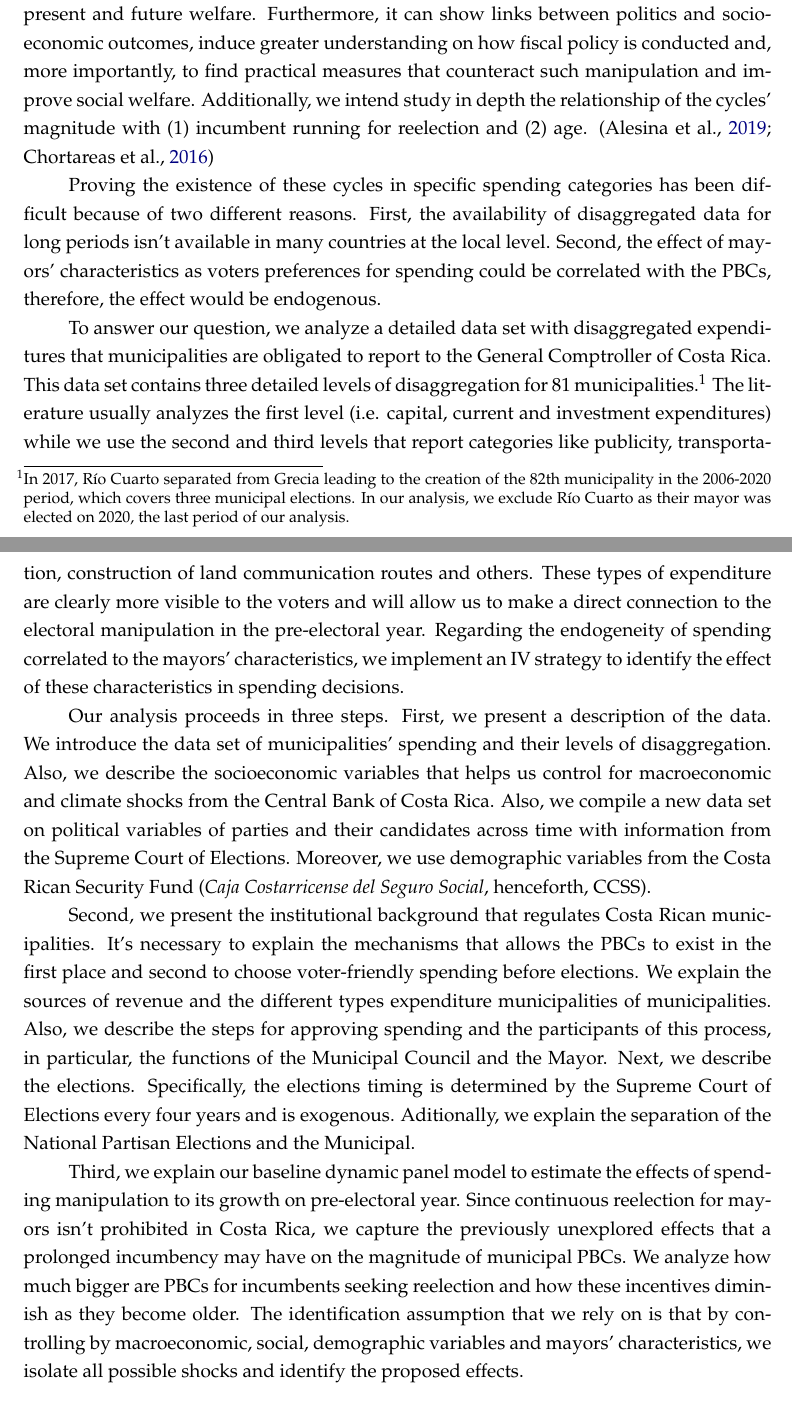
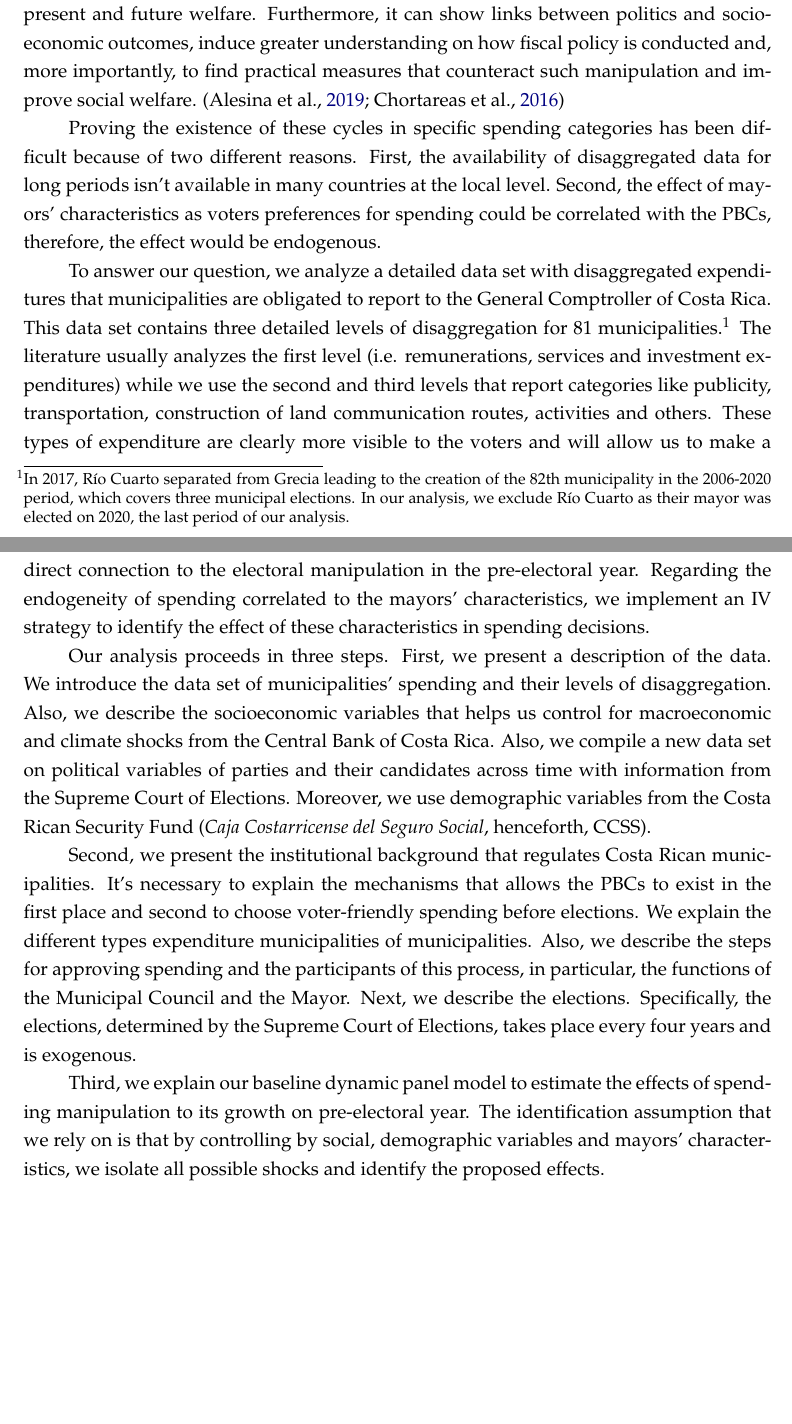
Before and after one commit to SIE-Grupo1-2021/MunicipalitiesPoliticalBudgetCycles, a LaTeX document (Paper/paper.tex, which reads Paper/1-Introduction/1-Introduction.tex): two parts of pages 2 and 3 of 18, joined at a grey line, cut so that both start at the same text, the shorter picture padded with empty space. Compiled offline with pdfLaTeX.

Commit message:
Update 1-Introduction.tex

```diff
--- a/Paper/1-Introduction/1-Introduction.tex
+++ b/Paper/1-Introduction/1-Introduction.tex
@@ -5,14 +5,14 @@
 
 Local governments -also called municipalities- are fundamental institutions for the governance of a country. Their closeness to the community provides them first-hand recognition of their challenges and threats. These institutions handle a significant amount of resources: \textcite{cgr2020} reported that municipalities initially budgeted almost 600 billions of colones. Even if these funds should be efficiently allocated to maximize social welfare, the study of Political Budget Cycles (henceforth, PBCs) has made the relationship between fiscal policy and electoral incentives rather visible. This field of economic research has greatly progressed in the past decades and has found evidence in several countries that spending moves with a predictable pattern of elections-motivated candidates and parties. \parencite{chortareas2016,drazen2010}
 
-This paper aims to find if pre-electoral politically induced budget cycles exist in voter-friendly expenditures in Costa Rican municipalities and their magnitude. Such phenomenon is rather important to investigate since, in some ways, proves that in a democratic context there is legal room for elected public servants, with a high degree of decision-making power, to prioritize their career prospects rather than their constituents' present and future welfare. Furthermore, it can show links between politics and socio-economic outcomes, induce greater understanding on how fiscal policy is conducted and, more importantly, to find practical measures that counteract such manipulation and improve social welfare. Additionally, we intend study in depth the relationship of the cycles’ magnitude with (1) incumbent running for reelection and (2) age. \parencite{alesina2018,chortareas2016}
+This paper aims to find if pre-electoral politically induced budget cycles exist in voter-friendly expenditures in Costa Rican municipalities and their magnitude. Such phenomenon is rather important to investigate since, in some ways, proves that in a democratic context there is legal room for elected public servants, with a high degree of decision-making power, to prioritize their career prospects rather than their constituents' present and future welfare. Furthermore, it can show links between politics and socio-economic outcomes, induce greater understanding on how fiscal policy is conducted and, more importantly, to find practical measures that counteract such manipulation and improve social welfare. \parencite{alesina2018,chortareas2016}
 
 Proving the existence of these cycles in specific spending categories has been difficult because of two different reasons.  First, the availability of disaggregated data for long periods isn’t available in many countries at the local level. Second, the effect of mayors’ characteristics as voters preferences for spending could be correlated with the PBCs, therefore, the effect would be endogenous.
 
-To answer our question, we analyze a detailed data set with disaggregated expenditures that municipalities are obligated to report to the General Comptroller of Costa Rica. This data set contains three detailed levels of disaggregation for 81 municipalities.\footnote{In 2017, Río Cuarto separated from Grecia leading to the creation of the 82th municipality in the 2006-2020 period, which covers three municipal elections. In our analysis, we exclude Río Cuarto as their mayor was elected on 2020, the last period of our analysis. }  The literature usually analyzes the first level (i.e. capital, current and investment expenditures) while we use the second and third levels that report categories like publicity, transportation, construction of land communication routes and others. These types of expenditure are clearly more visible to the voters and will allow us to make a direct connection to the electoral manipulation in the pre-electoral year. Regarding the endogeneity of spending correlated to the mayors' characteristics, we implement an IV strategy to identify the effect of these characteristics in spending decisions.
+To answer our question, we analyze a detailed data set with disaggregated expenditures that municipalities are obligated to report to the General Comptroller of Costa Rica. This data set contains three detailed levels of disaggregation for 81 municipalities.\footnote{In 2017, Río Cuarto separated from Grecia leading to the creation of the 82th municipality in the 2006-2020 period, which covers three municipal elections. In our analysis, we exclude Río Cuarto as their mayor was elected on 2020, the last period of our analysis. }  The literature usually analyzes the first level (i.e. remunerations, services and investment expenditures) while we use the second and third levels that report categories like publicity, transportation, construction of land communication routes, activities and others. These types of expenditure are clearly more visible to the voters and will allow us to make a direct connection to the electoral manipulation in the pre-electoral year. Regarding the endogeneity of spending correlated to the mayors' characteristics, we implement an IV strategy to identify the effect of these characteristics in spending decisions.
 
 Our analysis proceeds in three steps. First, we present a description of the data. We introduce the data set of municipalities' spending and their levels of disaggregation. Also, we describe the socioeconomic variables that helps us control for macroeconomic and climate shocks from the Central Bank of Costa Rica. Also, we compile a new data set on political variables of parties and their candidates across time with information from the Supreme Court of Elections. Moreover, we use demographic variables from the Costa Rican Security Fund (\textit{Caja Costarricense del Seguro Social}, henceforth, CCSS).
 
-Second, we present the institutional background that regulates Costa Rican municipalities. It's necessary to explain the mechanisms that allows the PBCs to exist in the first place and second to choose voter-friendly spending before elections. We explain the sources of revenue and the different types expenditure municipalities of municipalities. Also, we describe the steps for approving spending and the participants of this process, in particular, the functions of the Municipal Council and the Mayor. Next, we describe the elections. Specifically, the elections timing is determined by the Supreme Court of Elections every four years and is exogenous. Aditionally, we explain the separation of the National Partisan Elections and the Municipal.
+Second, we present the institutional background that regulates Costa Rican municipalities. It's necessary to explain the mechanisms that allows the PBCs to exist in the first place and second to choose voter-friendly spending before elections. We explain the different types expenditure municipalities of municipalities. Also, we describe the steps for approving spending and the participants of this process, in particular, the functions of the Municipal Council and the Mayor. Next, we describe the elections. Specifically, the elections, determined by the Supreme Court of Elections, takes place every four years and is exogenous.
 
-Third, we explain our baseline dynamic panel model to estimate the effects of spending manipulation to its growth on pre-electoral year. Since continuous reelection for mayors isn't prohibited in Costa Rica, we capture the previously unexplored effects that a prolonged incumbency may have on the magnitude of municipal PBCs. We analyze how much bigger are PBCs for incumbents seeking reelection and how these incentives diminish as they become older. The identification assumption that we rely on is that by controlling by macroeconomic, social, demographic variables and mayors' characteristics, we isolate all possible shocks and identify the proposed effects.
+Third, we explain our baseline dynamic panel model to estimate the effects of spending manipulation to its growth on pre-electoral year. The identification assumption that we rely on is that by controlling by social, demographic variables and mayors' characteristics, we isolate all possible shocks and identify the proposed effects.
```
